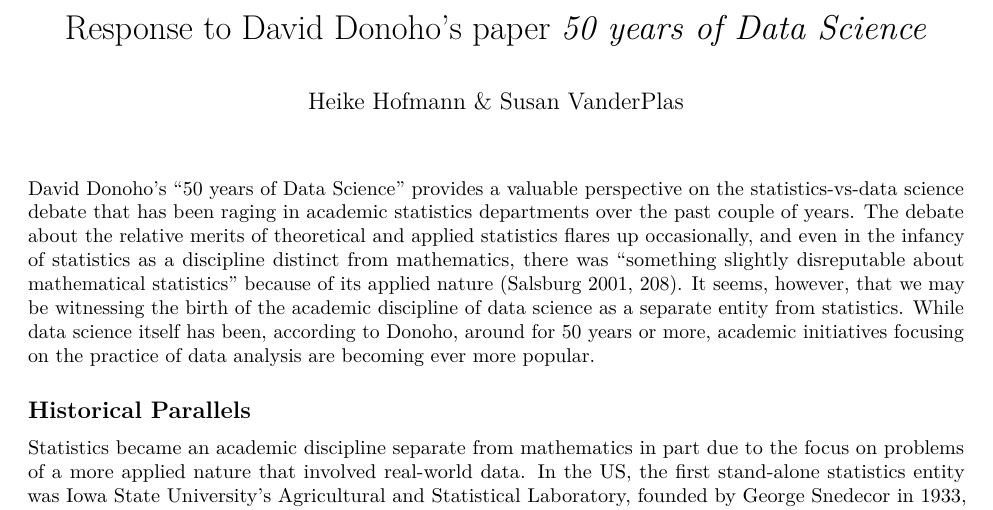
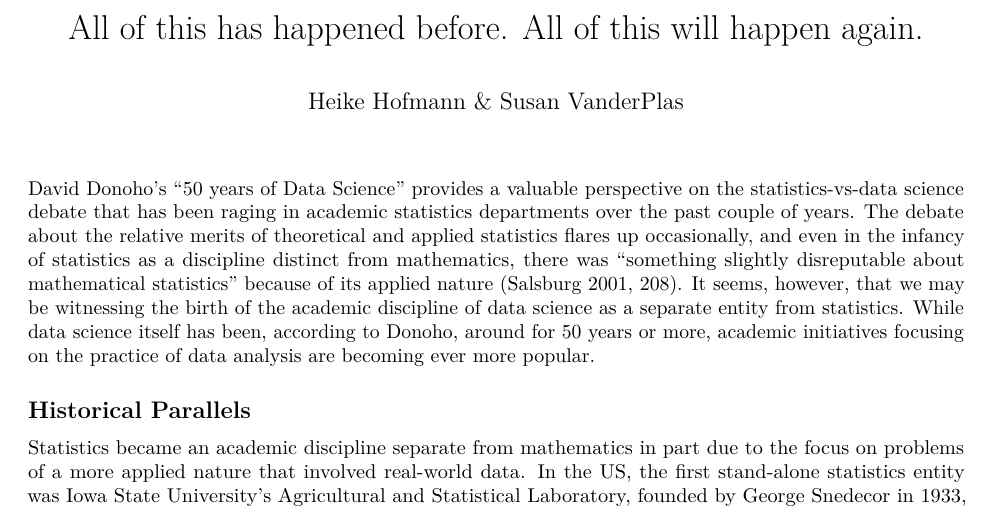
Before and after one commit to heike/ds-response, an R Markdown document (Response.Rmd): part of page 1 of 5, cut at the place of the change. Rendered offline with R 4.5, knitr and Pandoc, then LaTeX, with nearby package versions.

Commit message:
Tentative title :)

```diff
--- a/Response.Rmd
+++ b/Response.Rmd
@@ -1,5 +1,5 @@
 ---
-title: "Response to David Donoho's paper *50 years of Data Science*"
+title: "All of this has happened before. All of this will happen again."
 author: "Heike Hofmann & Susan VanderPlas"
 output:
   pdf_document: default
```
